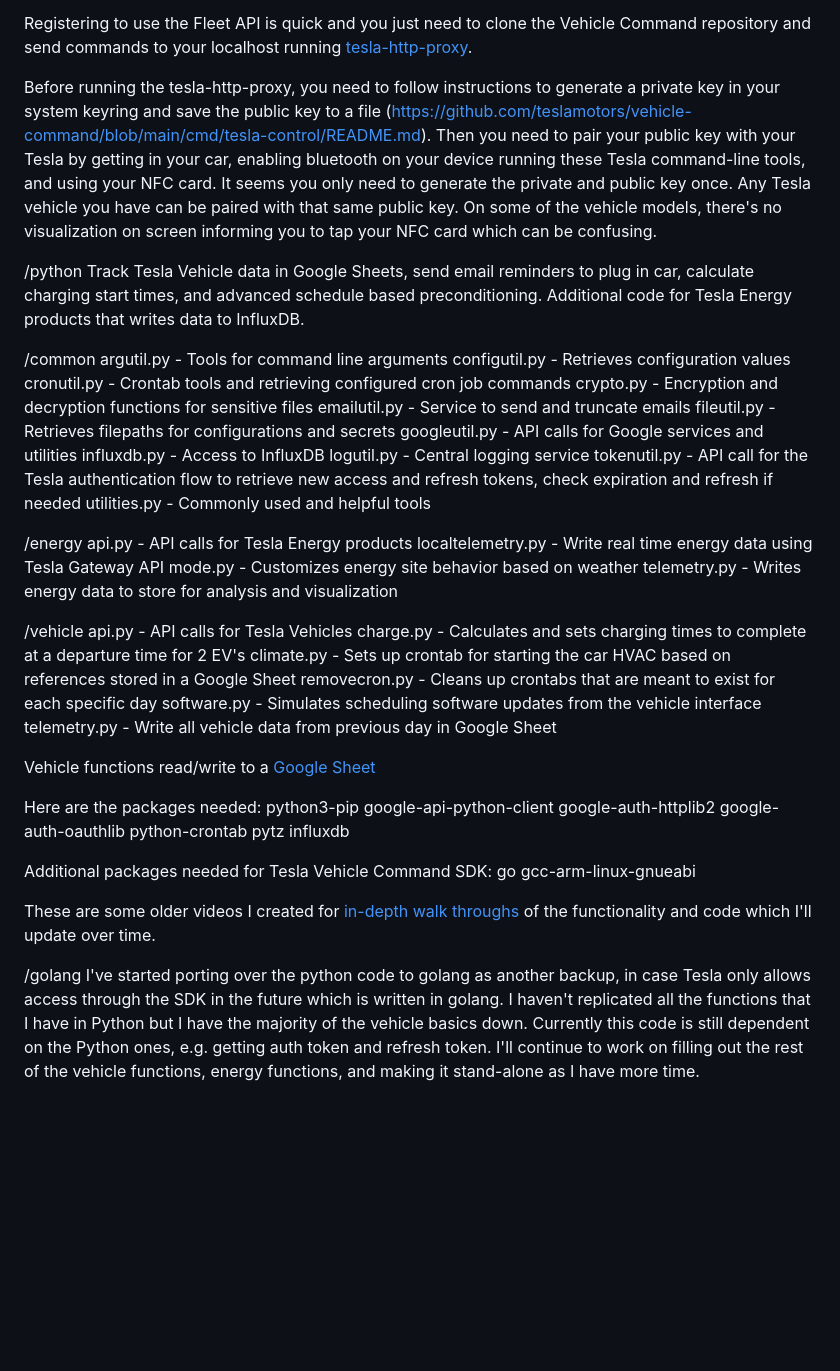
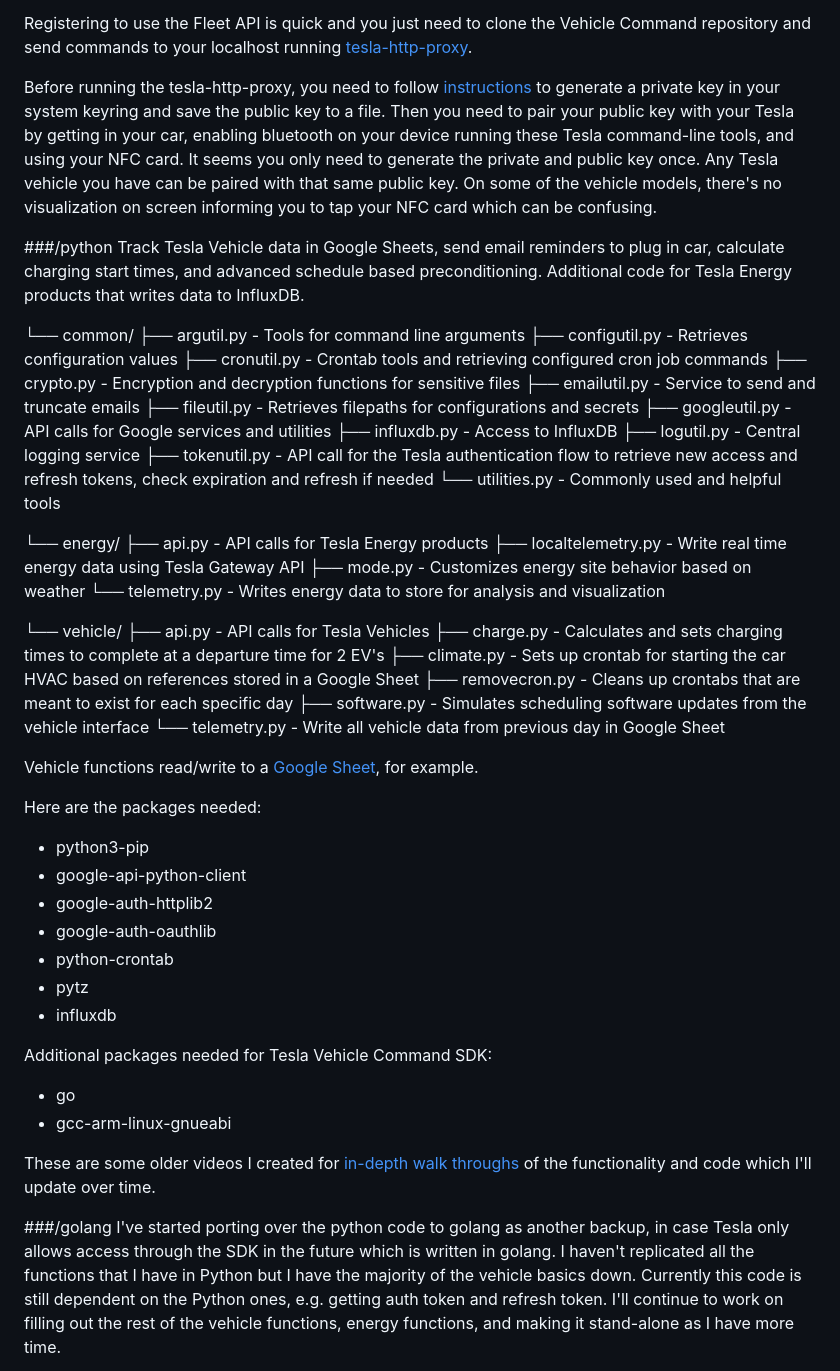
Before and after one commit to themonomers/tesla, a Markdown page: README.md, the part around the change. Drawn GitHub-style; blank space fills up the shorter version.

Commit message:
Formatting improvements for readme

```diff
--- a/README.md
+++ b/README.md
@@ -2,58 +2,58 @@ As of June 12, 2026 the Owner API is fully deprecated.   You can only use the [T
 
 Registering to use the Fleet API is quick and you just need to clone the Vehicle Command repository and send commands to your localhost running [tesla-http-proxy](https://github.com/teslamotors/vehicle-command/tree/main/cmd/tesla-http-proxy).
 
-Before running the tesla-http-proxy, you need to follow instructions to generate a private key in your system keyring and save the public key to a file (https://github.com/teslamotors/vehicle-command/blob/main/cmd/tesla-control/README.md).  Then you need to pair your public key with your Tesla by getting in your car, enabling bluetooth on your device running these Tesla command-line tools, and using your NFC card.  It seems you only need to generate the private and public key once.  Any Tesla vehicle you have can be paired with that same public key.  On some of the vehicle models, there's no visualization on screen informing you to tap your NFC card which can be confusing.
+Before running the tesla-http-proxy, you need to follow [instructions](https://github.com/teslamotors/vehicle-command/blob/main/cmd/tesla-control/README.md) to generate a private key in your system keyring and save the public key to a file.  Then you need to pair your public key with your Tesla by getting in your car, enabling bluetooth on your device running these Tesla command-line tools, and using your NFC card.  It seems you only need to generate the private and public key once.  Any Tesla vehicle you have can be paired with that same public key.  On some of the vehicle models, there's no visualization on screen informing you to tap your NFC card which can be confusing.
 
 
-/python
+###/python
 Track Tesla Vehicle data in Google Sheets, send email reminders to plug in car, calculate charging start times, and advanced schedule based preconditioning.  Additional code for Tesla Energy products that writes data to InfluxDB.
 
-/common
-      argutil.py - Tools for command line arguments
-      configutil.py - Retrieves configuration values
-      cronutil.py - Crontab tools and retrieving configured cron job commands
-      crypto.py - Encryption and decryption functions for sensitive files
-      emailutil.py - Service to send and truncate emails
-      fileutil.py - Retrieves filepaths for configurations and secrets
-      googleutil.py - API calls for Google services and utilities
-      influxdb.py - Access to InfluxDB
-      logutil.py - Central logging service
-      tokenutil.py - API call for the Tesla authentication flow to retrieve new access and refresh tokens, check expiration and refresh if needed
-      utilities.py - Commonly used and helpful tools
+└── common/
+    ├── argutil.py - Tools for command line arguments
+    ├── configutil.py - Retrieves configuration values
+    ├── cronutil.py - Crontab tools and retrieving configured cron job commands
+    ├── crypto.py - Encryption and decryption functions for sensitive files
+    ├── emailutil.py - Service to send and truncate emails
+    ├── fileutil.py - Retrieves filepaths for configurations and secrets
+    ├── googleutil.py - API calls for Google services and utilities
+    ├── influxdb.py - Access to InfluxDB
+    ├── logutil.py - Central logging service
+    ├── tokenutil.py - API call for the Tesla authentication flow to retrieve new access and refresh tokens, check expiration and refresh if needed
+    └── utilities.py - Commonly used and helpful tools
 
-/energy
-      api.py - API calls for Tesla Energy products
-      localtelemetry.py - Write real time energy data using Tesla Gateway API
-      mode.py - Customizes energy site behavior based on weather
-      telemetry.py - Writes energy data to store for analysis and visualization
+└── energy/
+    ├── api.py - API calls for Tesla Energy products
+    ├── localtelemetry.py - Write real time energy data using Tesla Gateway API
+    ├── mode.py - Customizes energy site behavior based on weather
+    └── telemetry.py - Writes energy data to store for analysis and visualization
 
-/vehicle
-      api.py - API calls for Tesla Vehicles
-      charge.py - Calculates and sets charging times to complete at a departure time for 2 EV's
-      climate.py - Sets up crontab for starting the car HVAC based on references stored in a Google Sheet
-      removecron.py - Cleans up crontabs that are meant to exist for each specific day
-      software.py - Simulates scheduling software updates from the vehicle interface
-      telemetry.py - Write all vehicle data from previous day in Google Sheet
+└── vehicle/
+    ├── api.py - API calls for Tesla Vehicles
+    ├── charge.py - Calculates and sets charging times to complete at a departure time for 2 EV's
+    ├── climate.py - Sets up crontab for starting the car HVAC based on references stored in a Google Sheet
+    ├── removecron.py - Cleans up crontabs that are meant to exist for each specific day
+    ├── software.py - Simulates scheduling software updates from the vehicle interface
+    └── telemetry.py - Write all vehicle data from previous day in Google Sheet
 
-Vehicle functions read/write to a [Google Sheet](https://docs.google.com/spreadsheets/d/1662a1ma0Z2cdnkKvn2JWClFGsu-T-QS6NNCyyuyEweA/edit?usp=sharing)
+Vehicle functions read/write to a [Google Sheet](https://docs.google.com/spreadsheets/d/1662a1ma0Z2cdnkKvn2JWClFGsu-T-QS6NNCyyuyEweA/edit?usp=sharing), for example.
 
 Here are the packages needed:
-  python3-pip
-  google-api-python-client
-  google-auth-httplib2
-  google-auth-oauthlib
-  python-crontab
-  pytz
-  influxdb
+  * python3-pip
+  * google-api-python-client
+  * google-auth-httplib2
+  * google-auth-oauthlib
+  * python-crontab
+  * pytz
+  * influxdb
 
 Additional packages needed for Tesla Vehicle Command SDK:
-  go
-  gcc-arm-linux-gnueabi
+  * go
+  * gcc-arm-linux-gnueabi
 
 These are some older videos I created for [in-depth walk throughs](https://www.youtube.com/watch?v=l1pqhlGSuVg&list=PLgiPnlzk2O712gwiTIquUzdfVlzIMyS2M) of the functionality and code which I'll update over time.
 
 
-/golang
+###/golang
 I've started porting over the python code to golang as another backup, in case Tesla only allows access through the SDK in the future which is written in golang.  I haven't replicated all the functions that I have in Python but I have the majority of the vehicle basics down.  Currently this code is still dependent on the Python ones, e.g. getting auth token and refresh token.  I'll continue to work on filling out the rest of the vehicle functions, energy functions, and making it stand-alone as I have more time.
 
 I'm a beginner at golang, and coding overall, so please forgive my design of the golang code and folder structure.
```
